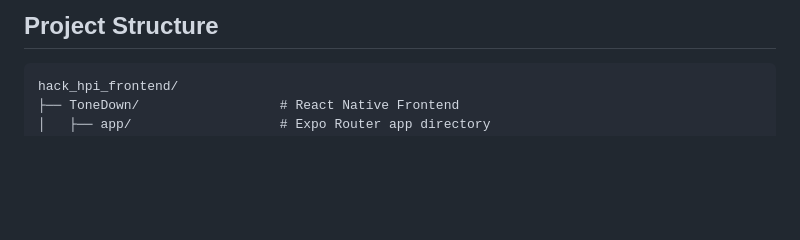
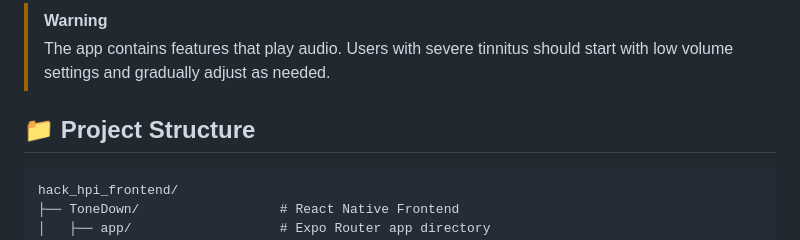
Before and after one commit to Yuvraj-Dhepe/hack_hpi_frontend, a Markdown page: README.md, the part around one of its changes. Drawn GitHub-style; blank space fills up the shorter version.

````diff
--- a/README.md
+++ b/README.md
@@ -144,7 +173,10 @@ The statistical component uses Bayesian hierarchical models to provide personali
   </tr>
 </table>
 
-## Project Structure
+> [!WARNING]
+> The app contains features that play audio. Users with severe tinnitus should start with low volume settings and gradually adjust as needed.
+
+## 📁 Project Structure
 
 ```
 hack_hpi_frontend/
````
Also changed, not shown: other parts of README.md (+70 -36 lines).
